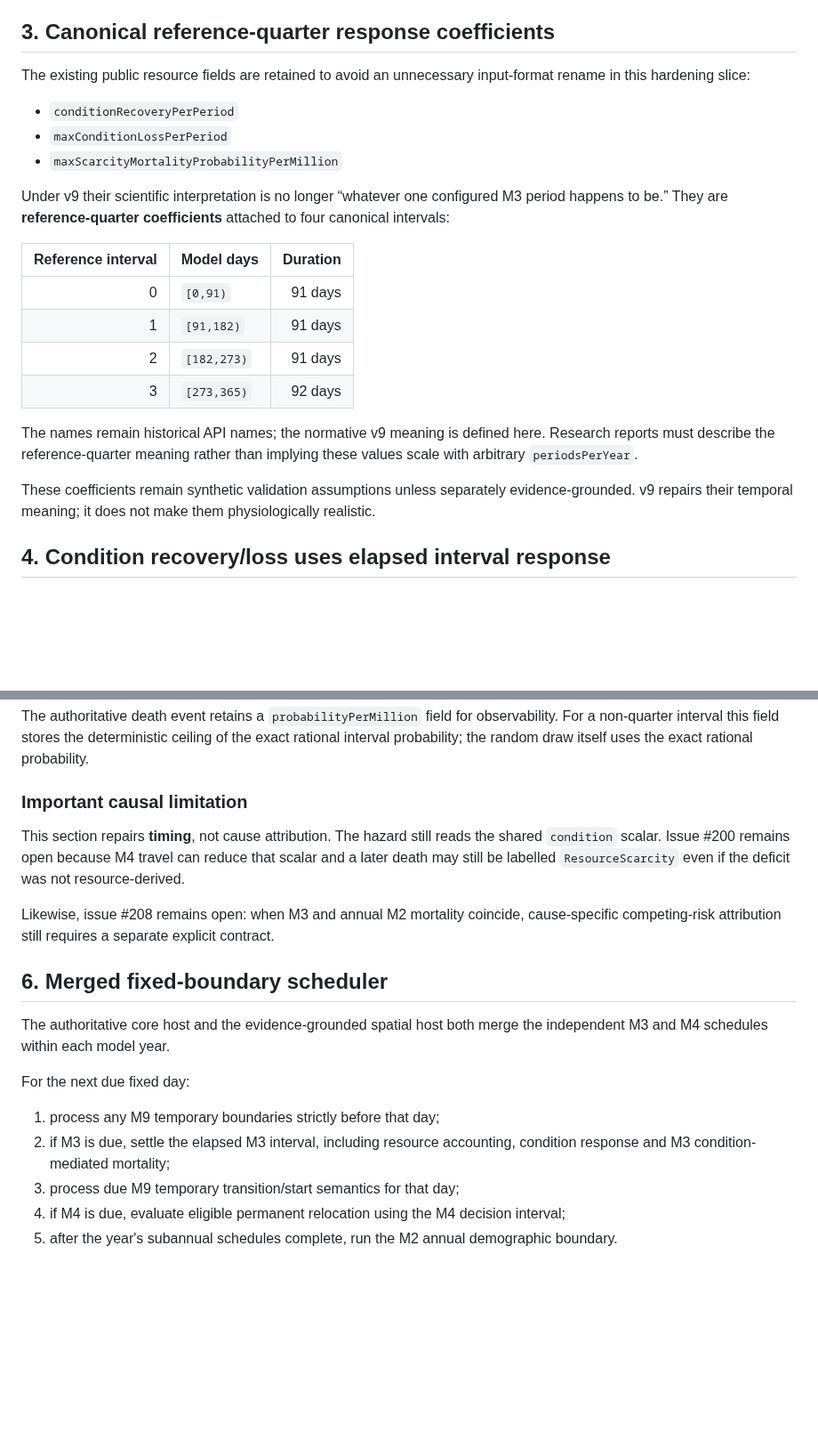
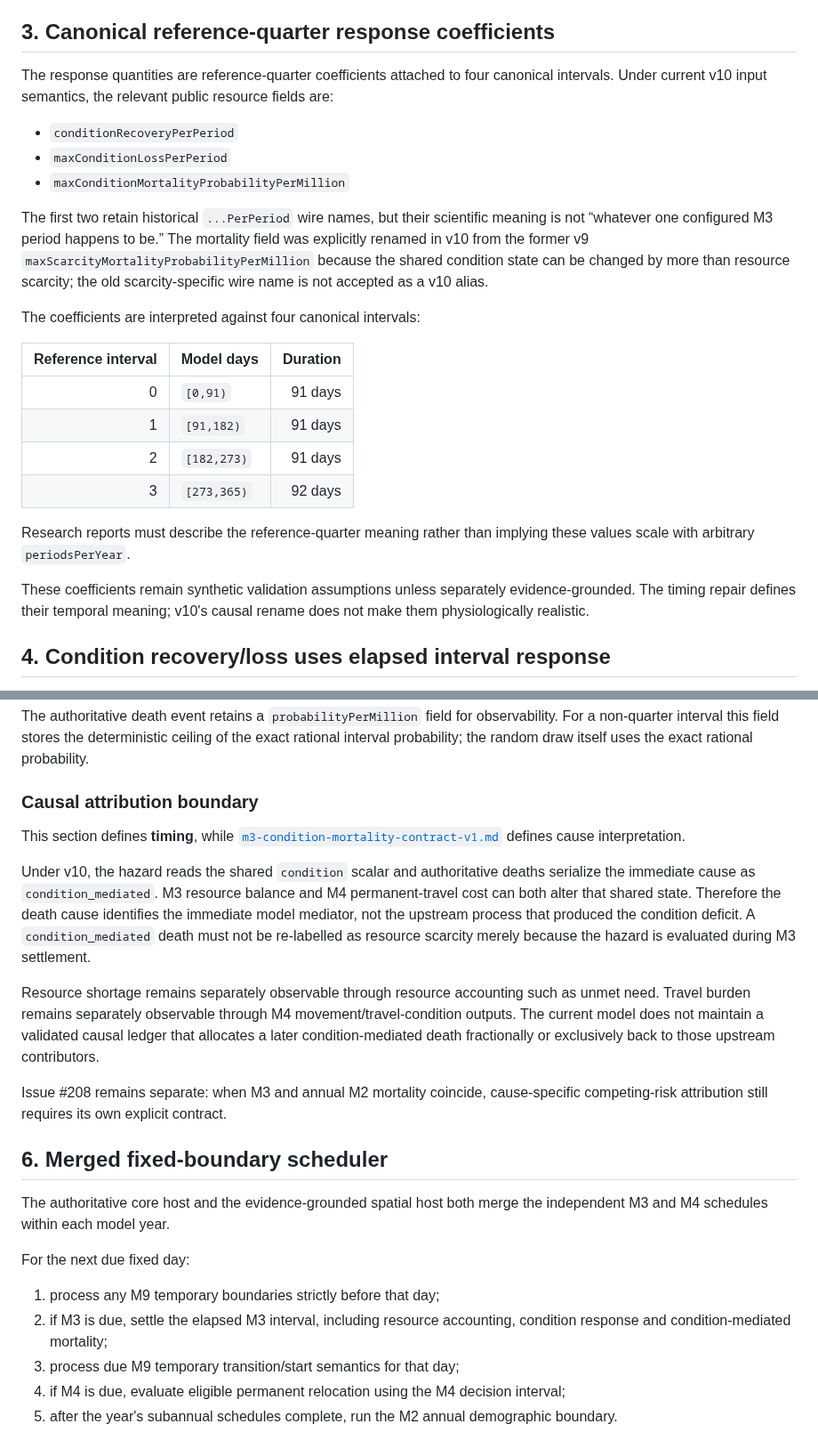
Before and after one commit to Datengu/anthrosim, a Markdown page: docs/research/m3-response-time-contract-v1.md, 2 parts joined by grey strips. Shown at 89% size. GitHub-like rendering; blank space fills up the shorter version.

```diff
--- a/docs/research/m3-response-time-contract-v1.md
+++ b/docs/research/m3-response-time-contract-v1.md
@@ -72,13 +72,15 @@ This alignment is numerical/model consistency, not empirical validation of the M
 
 ## 3. Canonical reference-quarter response coefficients
 
-The existing public resource fields are retained to avoid an unnecessary input-format rename in this hardening slice:
+The response quantities are reference-quarter coefficients attached to four canonical intervals. Under current v10 input semantics, the relevant public resource fields are:
 
 - `conditionRecoveryPerPeriod`
 - `maxConditionLossPerPeriod`
-- `maxScarcityMortalityProbabilityPerMillion`
+- `maxConditionMortalityProbabilityPerMillion`
 
-Under v9 their scientific interpretation is no longer “whatever one configured M3 period happens to be.” They are **reference-quarter coefficients** attached to four canonical intervals:
+The first two retain historical `...PerPeriod` wire names, but their scientific meaning is not “whatever one configured M3 period happens to be.” The mortality field was explicitly renamed in v10 from the former v9 `maxScarcityMortalityProbabilityPerMillion` because the shared condition state can be changed by more than resource scarcity; the old scarcity-specific wire name is not accepted as a v10 alias.
+
+The coefficients are interpreted against four canonical intervals:
 
 | Reference interval | Model days | Duration |
 |---:|---|---:|
@@ -87,9 +89,9 @@ Under v9 their scientific interpretation is no longer “whatever one configured
 | 2 | `[182,273)` | 91 days |
 | 3 | `[273,365)` | 92 days |
 
-The names remain historical API names; the normative v9 meaning is defined here. Research reports must describe the reference-quarter meaning rather than implying these values scale with arbitrary `periodsPerYear`.
+Research reports must describe the reference-quarter meaning rather than implying these values scale with arbitrary `periodsPerYear`.
 
-These coefficients remain synthetic validation assumptions unless separately evidence-grounded. v9 repairs their temporal meaning; it does not make them physiologically realistic.
+These coefficients remain synthetic validation assumptions unless separately evidence-grounded. The timing repair defines their temporal meaning; v10's causal rename does not make them physiologically realistic.
 
 ## 4. Condition recovery/loss uses elapsed interval response
 
@@ -135,11 +137,15 @@ This construction has the required partition property at fixed condition:
 
 The authoritative death event retains a `probabilityPerMillion` field for observability. For a non-quarter interval this field stores the deterministic ceiling of the exact rational interval probability; the random draw itself uses the exact rational probability.
 
-### Important causal limitation
+### Causal attribution boundary
 
-This section repairs **timing**, not cause attribution. The hazard still reads the shared `condition` scalar. Issue #200 remains open because M4 travel can reduce that scalar and a later death may still be labelled `ResourceScarcity` even if the deficit was not resource-derived.
+This section defines **timing**, while [`m3-condition-mortality-contract-v1.md`](m3-condition-mortality-contract-v1.md) defines cause interpretation.
 
-Likewise, issue #208 remains open: when M3 and annual M2 mortality coincide, cause-specific competing-risk attribution still requires a separate explicit contract.
+Under v10, the hazard reads the shared `condition` scalar and authoritative deaths serialize the immediate cause as `condition_mediated`. M3 resource balance and M4 permanent-travel cost can both alter that shared state. Therefore the death cause identifies the immediate model mediator, not the upstream process that produced the condition deficit. A `condition_mediated` death must not be re-labelled as resource scarcity merely because the hazard is evaluated during M3 settlement.
+
+Resource shortage remains separately observable through resource accounting such as unmet need. Travel burden remains separately observable through M4 movement/travel-condition outputs. The current model does not maintain a validated causal ledger that allocates a later condition-mediated death fractionally or exclusively back to those upstream contributors.
+
+Issue #208 remains separate: when M3 and annual M2 mortality coincide, cause-specific competing-risk attribution still requires its own explicit contract.
 
 ## 6. Merged fixed-boundary scheduler
 
@@ -148,7 +154,7 @@ The authoritative core host and the evidence-grounded spatial host both merge th
 For the next due fixed day:
 
 1. process any M9 temporary boundaries strictly before that day;
-2. if M3 is due, settle the elapsed M3 interval, including resource accounting, condition response and M3 condition-mediated mortality;
+2. if M3 is due, settle the elapsed M3 interval, including resource accounting, condition response and condition-mediated mortality;
 3. process due M9 temporary transition/start semantics for that day;
 4. if M4 is due, evaluate eligible permanent relocation using the M4 decision interval;
 5. after the year's subannual schedules complete, run the M2 annual demographic boundary.
```
Also changed, not shown: other parts of docs/research/m3-response-time-contract-v1.md (+25 -23 lines).
